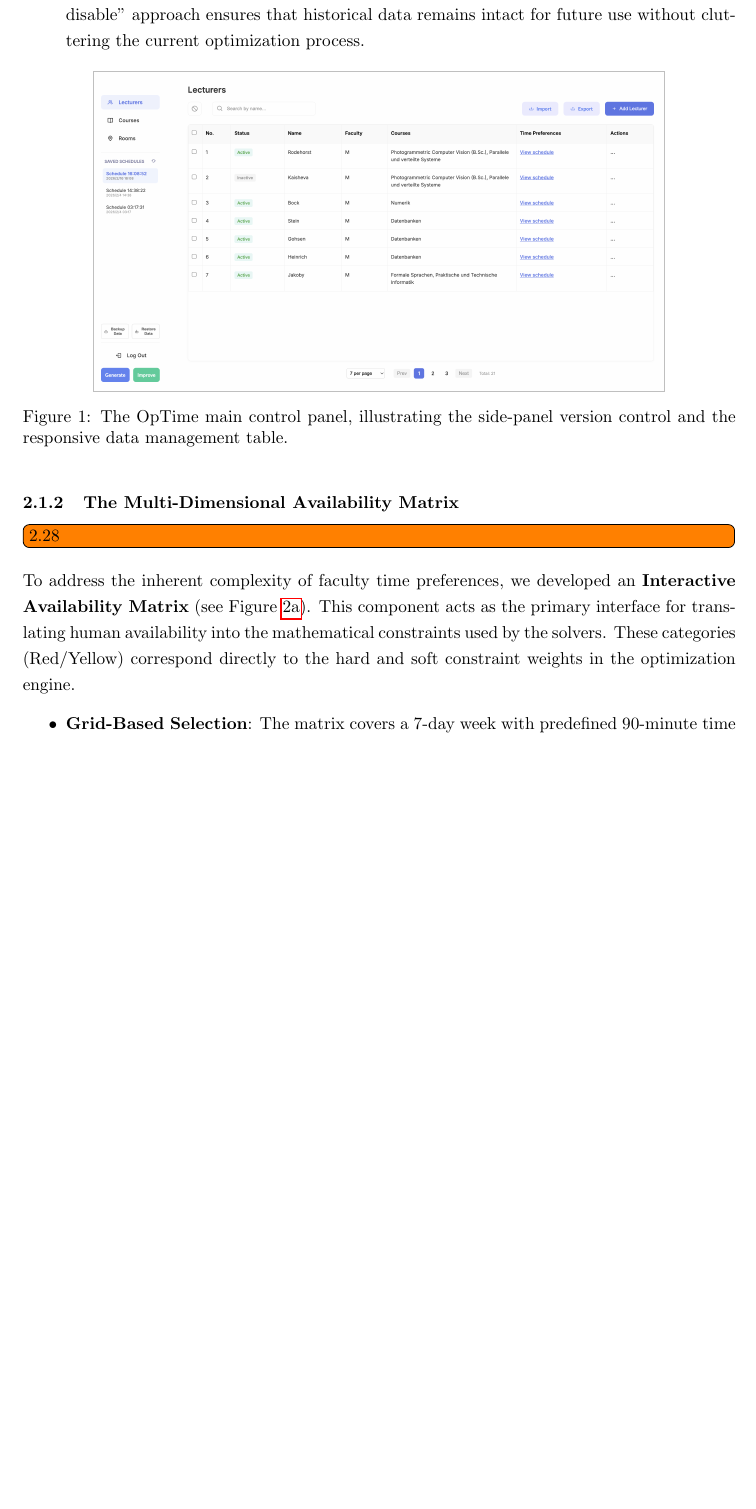
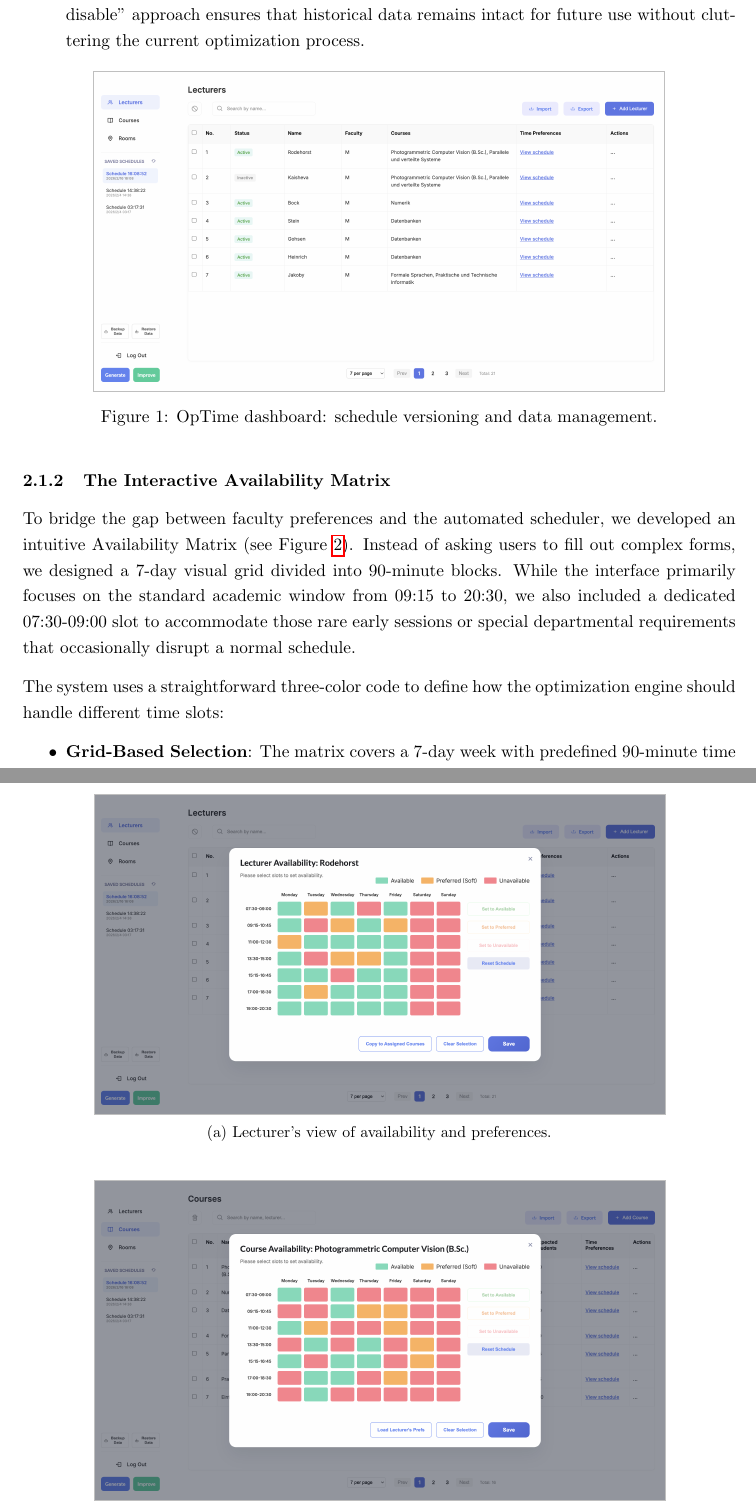
Before and after one commit to Zrrry66/OpTime, a LaTeX document (Documentation/main.tex): part of page 4 of 13 before the commit and two parts of pages 4 and 6 of 14 after it, the two joined at a grey line, cut so that both start at the same text, the shorter picture padded with empty space. Compiled offline with pdfLaTeX.

Commit message:
Update from Overleaf Ruhr

```diff
--- a/Documentation/main.tex
+++ b/Documentation/main.tex
@@ -84,14 +84,15 @@ OpTime prioritizes administrative efficiency by using a dashboard-centric interf
 \begin{figure}[H]
     \centering
     \includegraphics[width=0.8\textwidth, cfbox=lightgray 0.5pt 0pt]{Documentation/img/ui_main_dashboard.png}
-    \caption{The OpTime main control panel, illustrating the side-panel version control and the responsive data management table.}
+    \caption{OpTime dashboard: schedule versioning and data management.}
     \label{fig:dashboard}
 \end{figure}
 
-\subsubsection{The Multi-Dimensional Availability Matrix}
-\todo[inline]{2.28}
-To address the inherent complexity of faculty time preferences, we developed an \textbf{Interactive Availability Matrix} (see Figure \ref{fig:matrix_l}). This component acts as the primary interface for translating human availability into the mathematical constraints used by the solvers.
-These categories (Red/Yellow) correspond directly to the hard and soft constraint weights in the optimization engine.
+\subsubsection{The Interactive Availability Matrix}
+To bridge the gap between faculty preferences and the automated scheduler, we developed an intuitive Availability Matrix (see Figure \ref{fig:matrix}).
+Instead of asking users to fill out complex forms, we designed a 7-day visual grid divided into 90-minute blocks. While the interface primarily focuses on the standard academic window from 09:15 to 20:30, we also included a dedicated 07:30-09:00 slot to accommodate those rare early sessions or special departmental requirements that occasionally disrupt a normal schedule.
+
+The system uses a straightforward three-color code to define how the optimization engine should handle different time slots:
 
 \begin{itemize}
     \item \textbf{Grid-Based Selection}: The matrix covers a 7-day week with predefined 90-minute time slots (spanning from 07:30 to 20:30). Each cell is an interactive toggle.
@@ -109,7 +110,7 @@ These categories (Red/Yellow) correspond directly to the hard and soft constrain
     \begin{subfigure}[b]{0.8\textwidth}
         \centering
         \includegraphics[width=\textwidth, cfbox=lightgray 0.5pt 0pt]{Documentation/img/ui_availability_lecturer.png}
-        \caption{Available time slots from the lecturer's perspective.}
+        \caption{Lecturer's view of availability and preferences.}
         \label{fig:matrix_l}
     \end{subfigure}
 
@@ -118,6 +119,6 @@ These categories (Red/Yellow) correspond directly to the hard and soft constrain
     \begin{subfigure}[b]{0.8\textwidth}
         \centering
         \includegraphics[width=\textwidth, cfbox=lightgray 0.5pt 0pt]{Documentation/img/ui_availability_course.png}
-        \caption{Available time slots for a specific course.}
+        \caption{Course-specific time slot constraints.}
         \label{fig:matrix_c}
     \end{subfigure}
```
Also changed, not shown: Documentation/main.tex (2 more changed lines).
